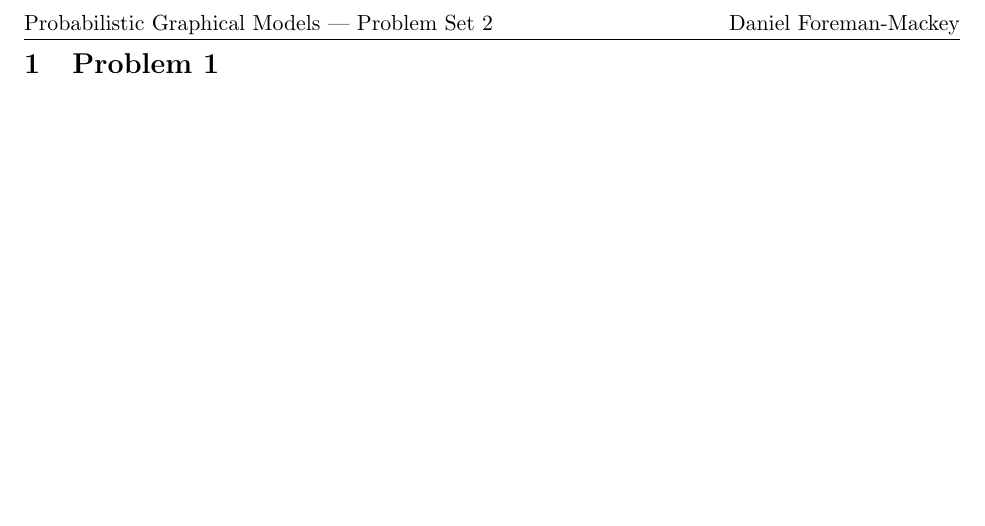
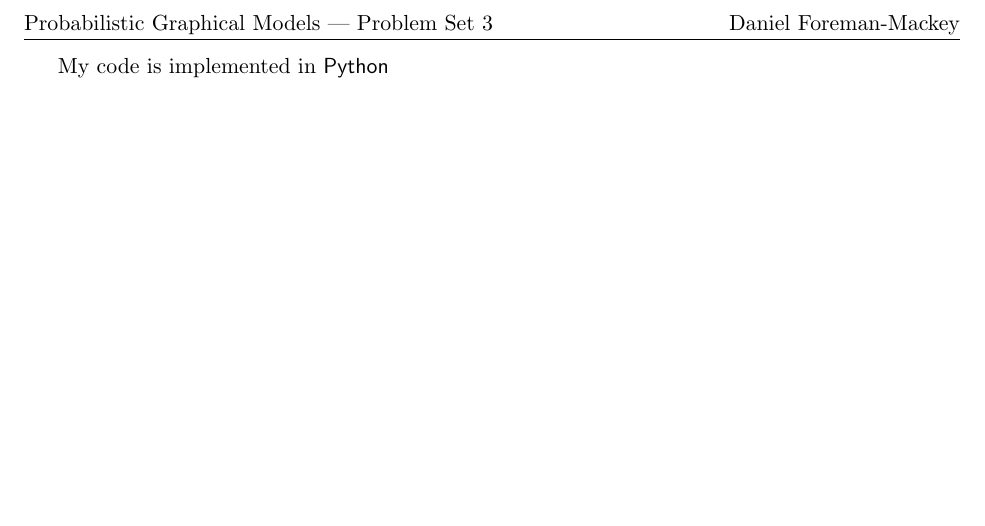
Before and after one commit to linuxster/pgm, a LaTeX document (ps3/doc/ps3.tex): part of the page, cut so that both start at the same text. Compiled offline with pdfLaTeX.

Commit message:
starting document

```diff
--- a/ps3/doc/ps3.tex
+++ b/ps3/doc/ps3.tex
@@ -26,7 +26,7 @@
 \fancyfoot{}
 \fancyfoot[C]{\thepage}
 \fancyhead[R]{Daniel Foreman-Mackey}
-\fancyhead[L]{Probabilistic Graphical Models --- Problem Set 2}
+\fancyhead[L]{Probabilistic Graphical Models --- Problem Set 3}
 \pagestyle{fancy}
 \setlength{\headsep}{20pt}
 
@@ -51,7 +46,7 @@
+\newcommand{\code}[1]{{\sffamily #1}}
 
 \begin{document}
 
-\section{Problem 1}
-
+My code is implemented in \code{Python}
 
 \end{document}
```
Also changed, not shown: ps3/doc/ps3.tex (7 more changed lines).
